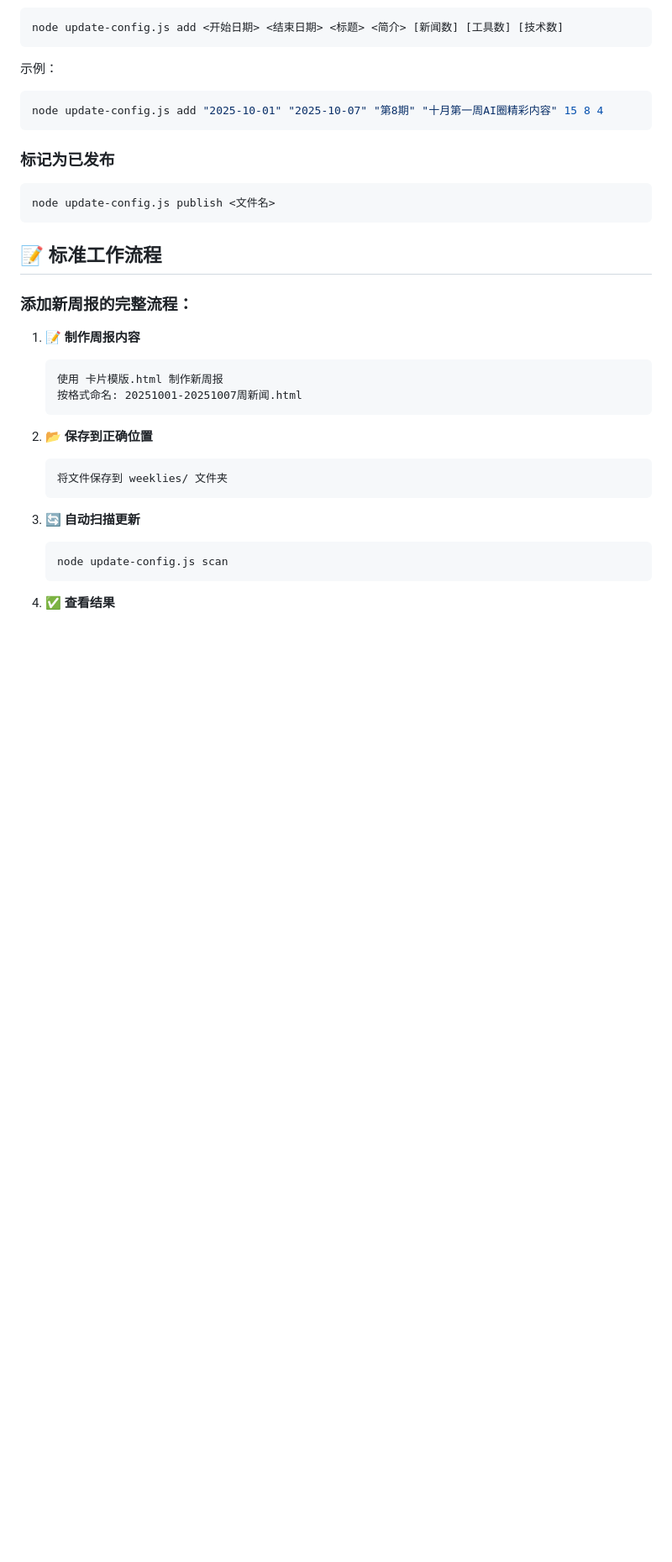
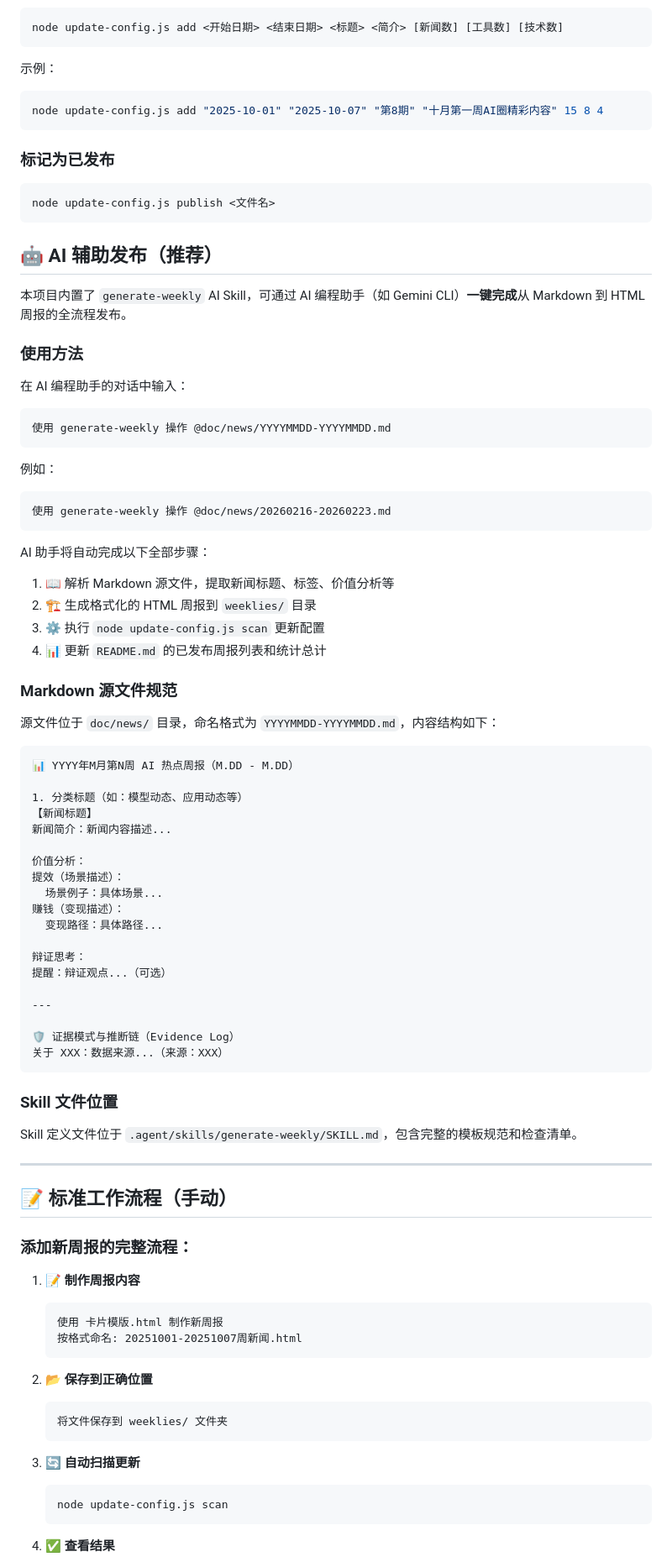
Before and after one commit to SilenceBoy/ai_news_card, a Markdown page: README.md, the part around the change. Shown at 84% size. Rendered like a GitHub page; blank space fills up the shorter version.

Commit message:
docs: README 增加 generate-weekly skill 使用说明

````diff
--- a/README.md
+++ b/README.md
@@ -123,7 +123,62 @@ node update-config.js add "2025-10-01" "2025-10-07" "第8期" "十月第一周AI
 node update-config.js publish <文件名>
 ```
 
-## 📝 标准工作流程
+## 🤖 AI 辅助发布（推荐）
+
+本项目内置了 `generate-weekly` AI Skill，可通过 AI 编程助手（如 Gemini CLI）**一键完成**从 Markdown 到 HTML 周报的全流程发布。
+
+### 使用方法
+
+在 AI 编程助手的对话中输入：
+
+```
+使用 generate-weekly 操作 @doc/news/YYYYMMDD-YYYYMMDD.md
+```
+
+例如：
+```
+使用 generate-weekly 操作 @doc/news/20260216-20260223.md
+```
+
+AI 助手将自动完成以下全部步骤：
+1. 📖 解析 Markdown 源文件，提取新闻标题、标签、价值分析等
+2. 🏗️ 生成格式化的 HTML 周报到 `weeklies/` 目录
+3. ⚙️ 执行 `node update-config.js scan` 更新配置
+4. 📊 更新 `README.md` 的已发布周报列表和统计总计
+
+### Markdown 源文件规范
+
+源文件位于 `doc/news/` 目录，命名格式为 `YYYYMMDD-YYYYMMDD.md`，内容结构如下：
+
+```markdown
+📊 YYYY年M月第N周 AI 热点周报（M.DD - M.DD）
+
+1. 分类标题（如：模型动态、应用动态等）
+【新闻标题】
+新闻简介：新闻内容描述...
+
+价值分析：
+提效（场景描述）：
+  场景例子：具体场景...
+赚钱（变现描述）：
+  变现路径：具体路径...
+
+辩证思考：
+提醒：辩证观点...（可选）
+
+---
+
+🛡️ 证据模式与推断链（Evidence Log）
+关于 XXX：数据来源...（来源：XXX）
+```
+
+### Skill 文件位置
+
+Skill 定义文件位于 `.agent/skills/generate-weekly/SKILL.md`，包含完整的模板规范和检查清单。
+
+---
+
+## 📝 标准工作流程（手动）
 
 ### 添加新周报的完整流程：
 
````
